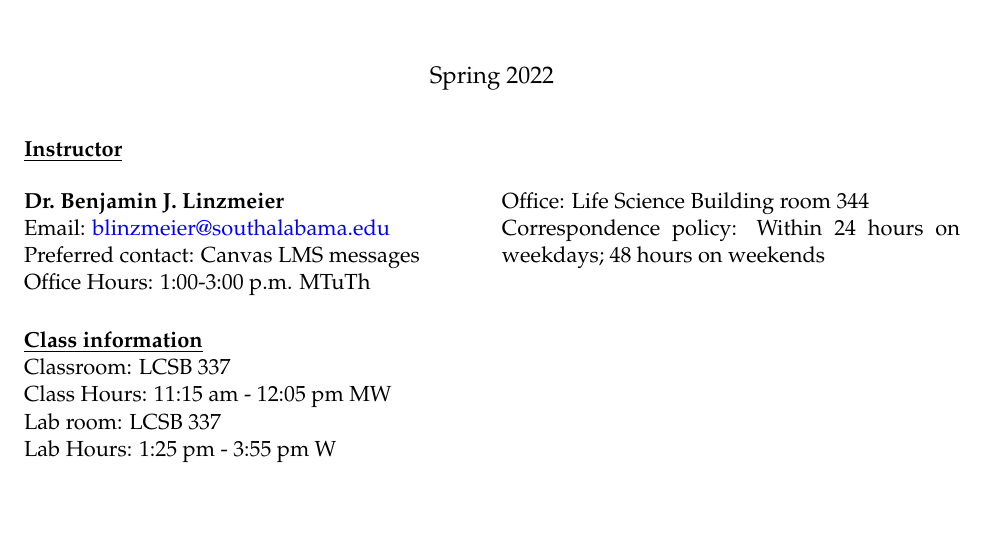
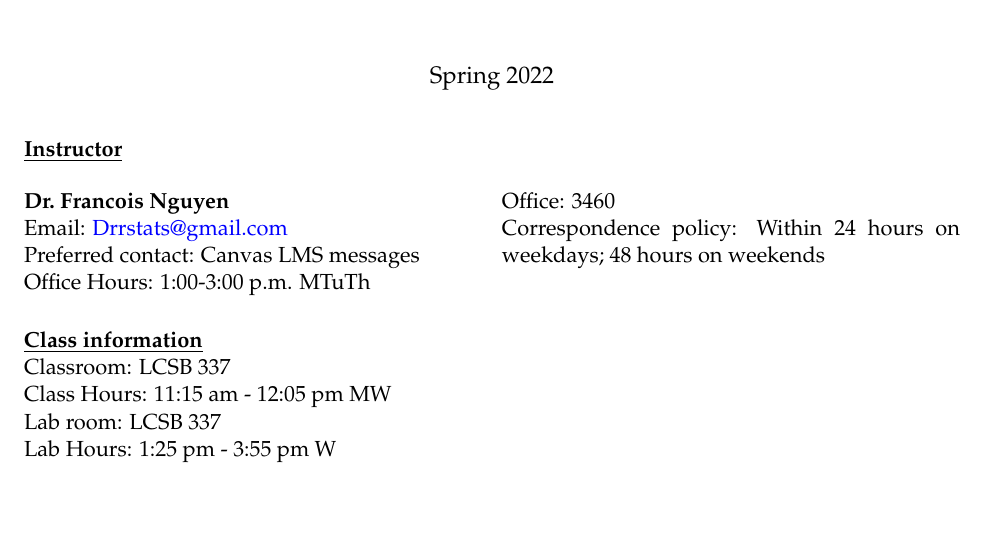
Before and after one commit to Drwin228/mdr, an R Markdown document (Syllabus/Syllabus.Rmd): part of page 1 of 11, cut so that both start at the same text. Rendered offline with R 4.5, knitr and Pandoc, then LaTeX, with nearby package versions.

Commit message:
Update Syllabus.Rmd

```diff
--- a/Syllabus/Syllabus.Rmd
+++ b/Syllabus/Syllabus.Rmd
@@ -14,11 +14,11 @@ geometry: margin=1in
 #Fill this in with any number of instructors. It uses a two column layout with a column break after each instructor.
 
 instructor:
-- name: Dr. Benjamin J. Linzmeier
-  email: blinzmeier@southalabama.edu
+- name: Dr. Francois Nguyen
+  email: Drrstats@gmail.com
   prefered_contact: Canvas LMS messages
   officehours: 1:00-3:00 p.m. MTuTh
-  office: Life Science Building room 344
+  office: 3460
   correspondence_policy: Within 24 hours on weekdays; 48 hours on weekends
   instructor:
 
```
